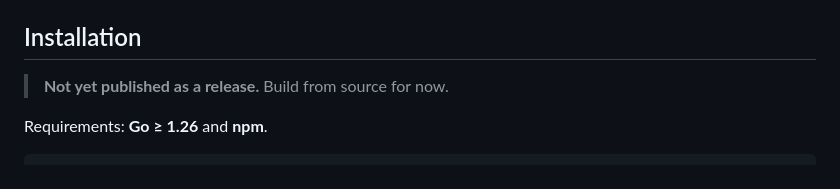
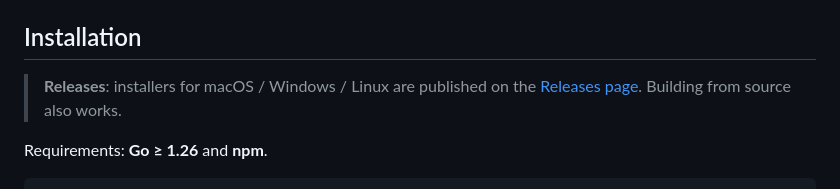
Before and after one commit to kevinjoy89/cli-analyzer, a Markdown page: README.md, the part around one of its changes. Drawn GitHub-style.

Commit message:
docs: center README title and mark releases as published
大标题改用 h1 align=center 居中；发布说明从尚未发布更新为已发布（附 Releases 链接）

```diff
--- a/README.md
+++ b/README.md
@@ -40,7 +40,7 @@ CLI Analyzer scans every CLI tool installed on your machine, attributes its **to
 
 ## Installation
 
-> **Not yet published as a release.** Build from source for now.
+> **Releases**: installers for macOS / Windows / Linux are published on the [Releases page](https://github.com/kevinjoy89/cli-analyzer/releases). Building from source also works.
 
 Requirements: **Go ≥ 1.26** and **npm**.
 
```
Also changed, not shown: other parts of README.md (+1 -1 lines), README.zh-CN.md (+2 -2 lines).
